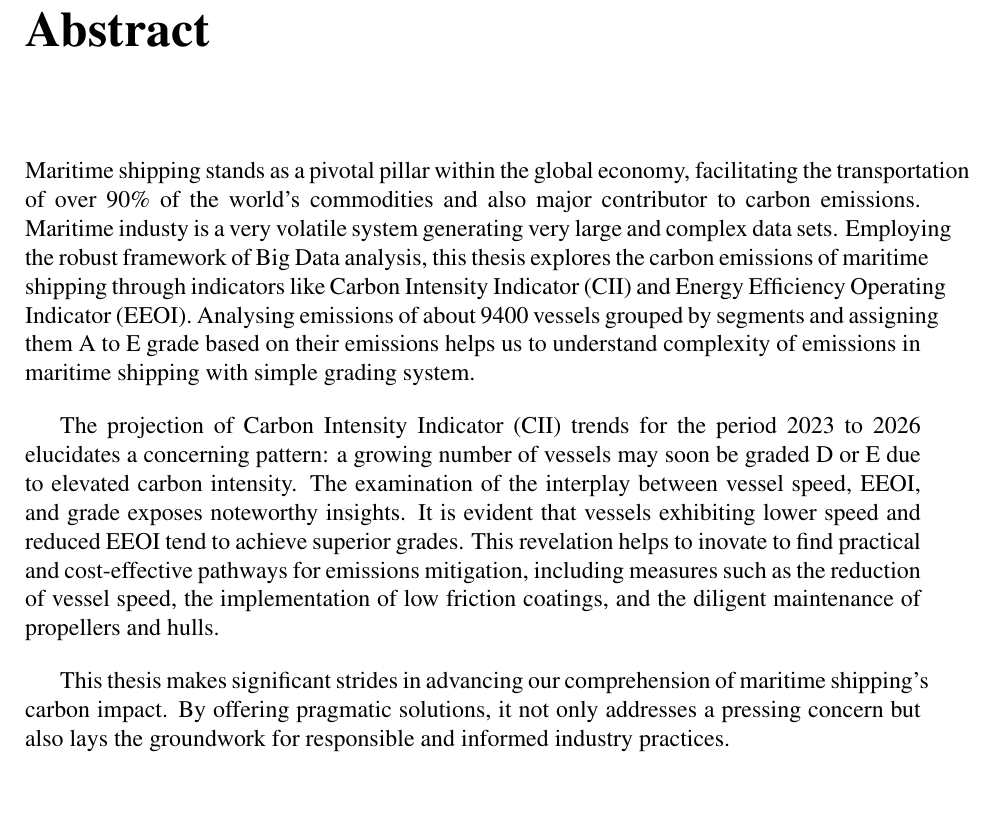
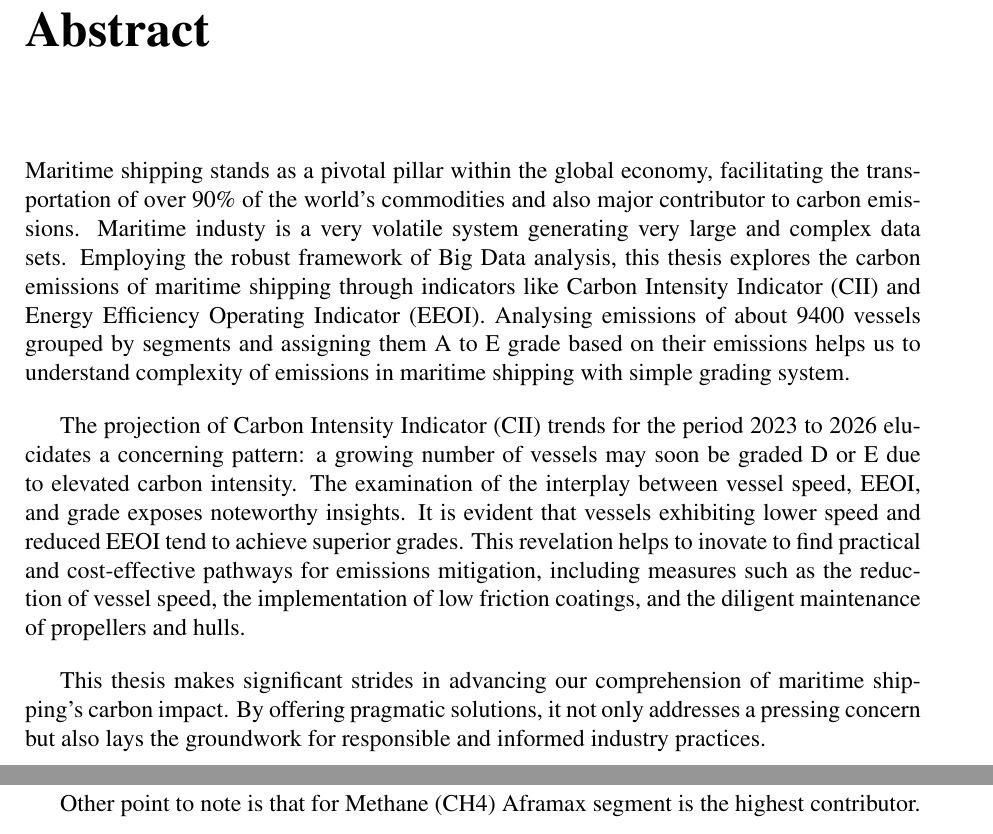
Before and after one commit to thobhanifreddy/masterThesis, a LaTeX thesis (main.tex, which reads pages/chapters/results/results.tex): part of page 4 of 55 before the commit and two parts of pages 4 and 50 of 56 after it, the two joined at a grey line, cut so that both start at the same text, the shorter picture padded with empty space. Compiled offline with pdfLaTeX.

Commit message:
alignment fix

```diff
--- a/main.tex
+++ b/main.tex
@@ -31,7 +31,6 @@
 \usepackage{listings}
 \usepackage{xcolor}
 \usepackage{caption}
-\usepackage[none]{hyphenat}
 
 % Custom JSON language definition
 \lstdefinelanguage{json}{
--- a/pages/chapters/results/results.tex
+++ b/pages/chapters/results/results.tex
@@ -152,6 +152,8 @@ Figure \ref{segment_emissions} shows percentage of emissions by segment.
 The analysis reveals a diverse emission profile across segments such as VLCC, VLG, Aframax, Panamax, Capesize, and Supramax.
 Notably, the VLCC segment emerges as a significant contributor to emissions such as CO2, SO2, and NOx, highlighting potential areas for emission reduction strategies.
 
+Other point to note is that for Methane (CH4) Aframax segment is the highest contributor.
+
 \newpage
 \begin{figure}[ht]
     \centering
```
Also changed, not shown: 1 other file.
